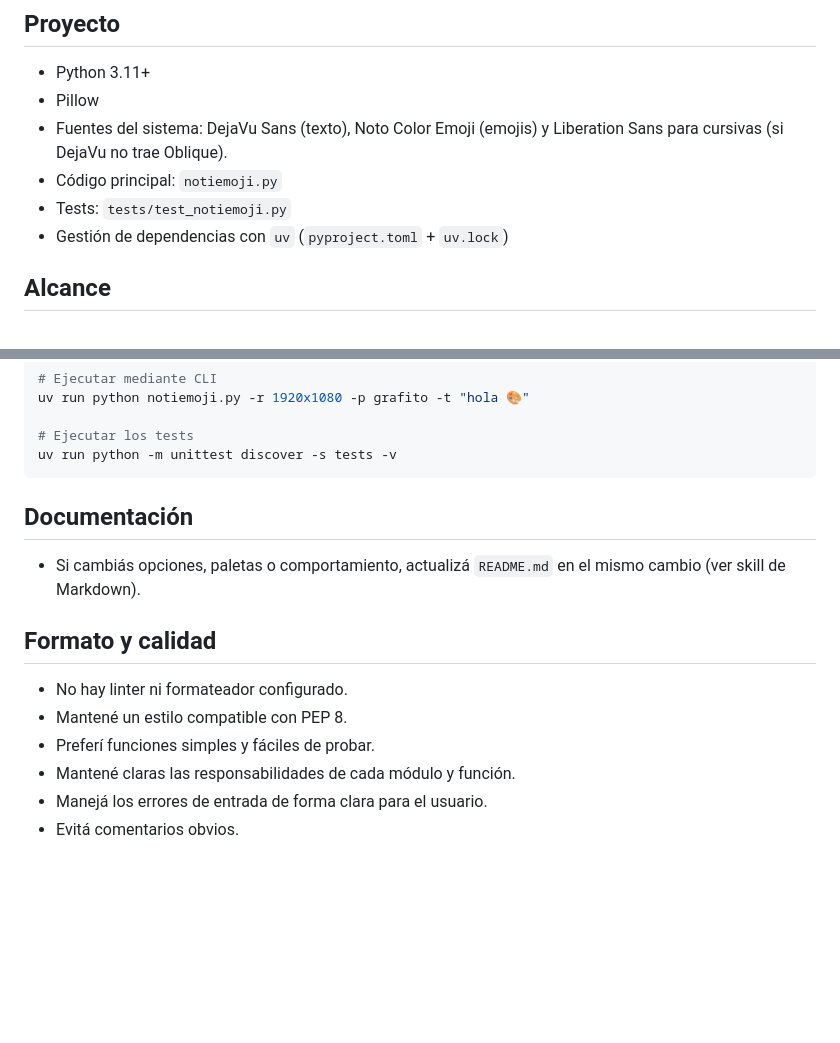
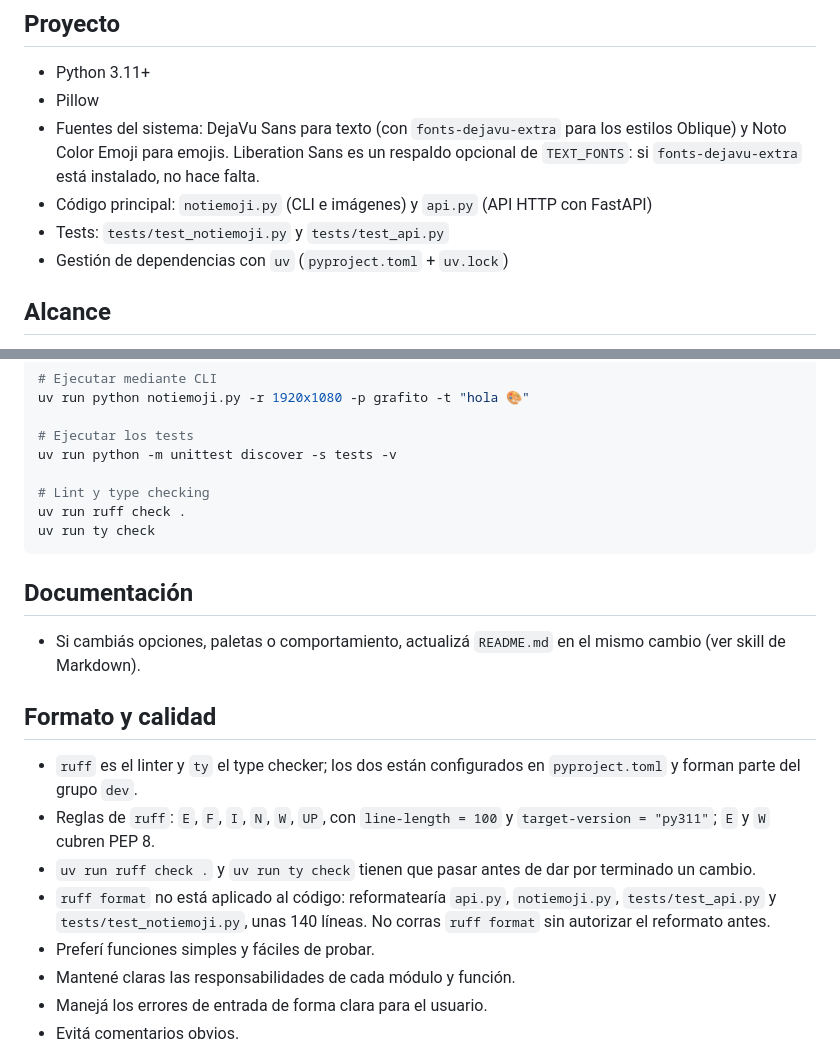
Before and after one commit to ltrecanao/notiemoji, a Markdown page: skills/python/SKILL.md, 2 parts joined by grey strips. GitHub-like rendering; blank space fills up the shorter version.

Commit message:
docs: actualizar skill de Python

````diff
--- a/skills/python/SKILL.md
+++ b/skills/python/SKILL.md
@@ -7,10 +7,13 @@ dependencias del proyecto.
 
 - Python 3.11+
 - Pillow
-- Fuentes del sistema: DejaVu Sans (texto), Noto Color Emoji (emojis) y
-  Liberation Sans para cursivas (si DejaVu no trae Oblique).
-- Código principal: `notiemoji.py`
-- Tests: `tests/test_notiemoji.py`
+- Fuentes del sistema: DejaVu Sans para texto (con `fonts-dejavu-extra` para
+  los estilos Oblique) y Noto Color Emoji para emojis. Liberation Sans es un
+  respaldo opcional de `TEXT_FONTS`: si `fonts-dejavu-extra` está instalado,
+  no hace falta.
+- Código principal: `notiemoji.py` (CLI e imágenes) y `api.py` (API HTTP con
+  FastAPI)
+- Tests: `tests/test_notiemoji.py` y `tests/test_api.py`
 - Gestión de dependencias con `uv` (`pyproject.toml` + `uv.lock`)
 
 ## Alcance
@@ -103,6 +106,10 @@ uv run python notiemoji.py -r 1920x1080 -p grafito -t "hola 🎨"
 
 # Ejecutar los tests
 uv run python -m unittest discover -s tests -v
+
+# Lint y type checking
+uv run ruff check .
+uv run ty check
 ```
 
 ## Documentación
@@ -112,8 +119,15 @@ uv run python -m unittest discover -s tests -v
 
 ## Formato y calidad
 
-- No hay linter ni formateador configurado.
-- Mantené un estilo compatible con PEP 8.
+- `ruff` es el linter y `ty` el type checker; los dos están configurados en
+  `pyproject.toml` y forman parte del grupo `dev`.
+- Reglas de `ruff`: `E`, `F`, `I`, `N`, `W`, `UP`, con `line-length = 100` y
+  `target-version = "py311"`; `E` y `W` cubren PEP 8.
+- `uv run ruff check .` y `uv run ty check` tienen que pasar antes de dar por
+  terminado un cambio.
+- `ruff format` no está aplicado al código: reformatearía `api.py`,
+  `notiemoji.py`, `tests/test_api.py` y `tests/test_notiemoji.py`, unas 140
+  líneas. No corras `ruff format` sin autorizar el reformato antes.
 - Preferí funciones simples y fáciles de probar.
 - Mantené claras las responsabilidades de cada módulo y función.
 - Manejá los errores de entrada de forma clara para el usuario.
````
